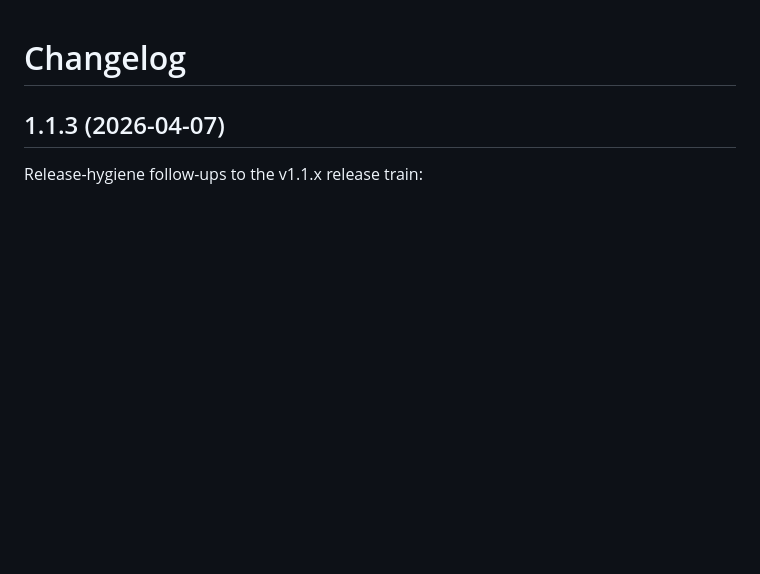
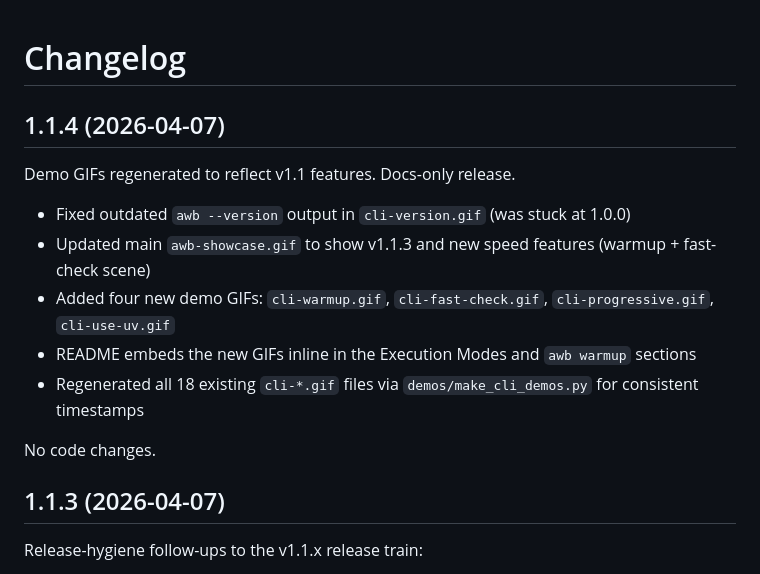
Before and after one commit to xmpuspus/ai-workflow-benchmark, a Markdown page: CHANGELOG.md, the part around the change. Rendered like a GitHub page; blank space fills up the shorter version.

```diff
--- a/CHANGELOG.md
+++ b/CHANGELOG.md
@@ -1,4 +1,16 @@
 # Changelog
+
+## 1.1.4 (2026-04-07)
+
+Demo GIFs regenerated to reflect v1.1 features. Docs-only release.
+
+- Fixed outdated `awb --version` output in `cli-version.gif` (was stuck at 1.0.0)
+- Updated main `awb-showcase.gif` to show v1.1.3 and new speed features (warmup + fast-check scene)
+- Added four new demo GIFs: `cli-warmup.gif`, `cli-fast-check.gif`, `cli-progressive.gif`, `cli-use-uv.gif`
+- README embeds the new GIFs inline in the Execution Modes and `awb warmup` sections
+- Regenerated all 18 existing `cli-*.gif` files via `demos/make_cli_demos.py` for consistent timestamps
+
+No code changes.
 
 ## 1.1.3 (2026-04-07)
 
```
Also changed, not shown: README.md (+14 -0 lines), demos/awb-showcase.gif, demos/cli-fast-check.gif (added), demos/cli-progressive.gif (added), demos/cli-use-uv.gif (added), demos/cli-version.gif, demos/cli-warmup.gif (added), 3 other files.
